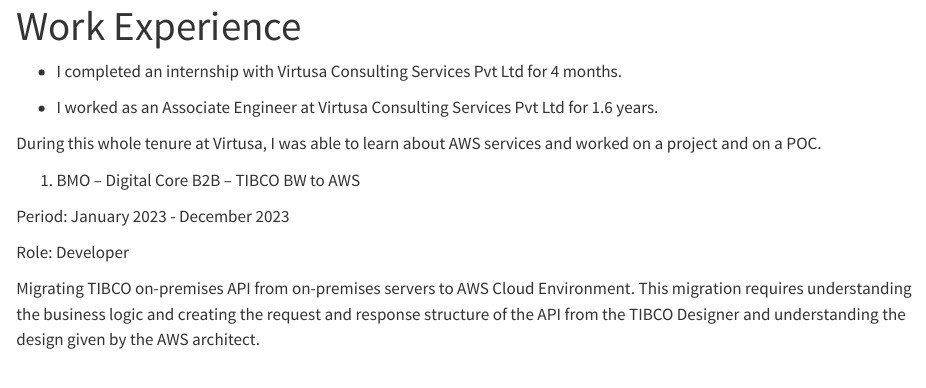
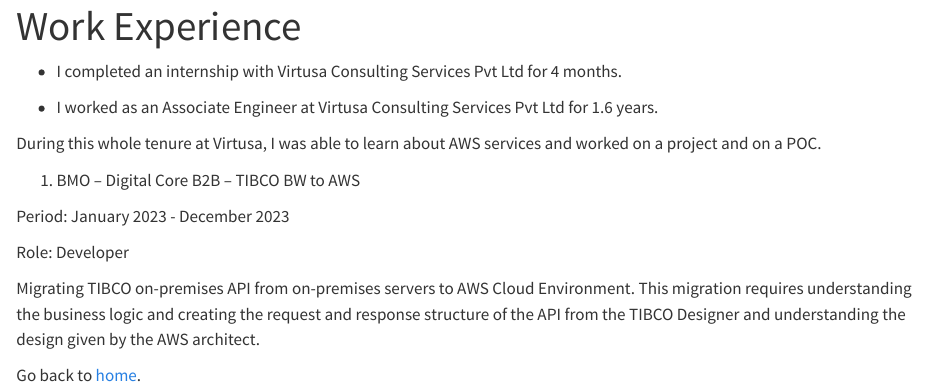
Before and after one commit to AnushaDusakanti15/AnushaDusakanti.github.io, a Quarto document (about.qmd): the page in a window 1100 px wide, from its top. Rendered offline with R 4.5, knitr and Pandoc in place of Quarto, with nearby package versions.

Commit message:
added home

```diff
--- a/_quarto.yml
+++ b/_quarto.yml
@@ -6,6 +6,8 @@
   title: Welcome!
   navbar:
     left:
+      - href: index.qmd
+        text: Home
       - quali.qmd
       - about.qmd
 
--- a/about.qmd
+++ b/about.qmd
@@ -17,3 +17,5 @@
 Role: Developer
 
 Migrating TIBCO on-premises API from on-premises servers to AWS Cloud Environment. This migration requires understanding the business logic and creating the request and response structure of the API from the TIBCO Designer and understanding the design given by the AWS architect.
+
+Go back to [home](https://anushadusakanti15.github.io/).
```
Also changed, not shown: quali.qmd (+2 -0 lines), docs/search.json, 3 other files.
